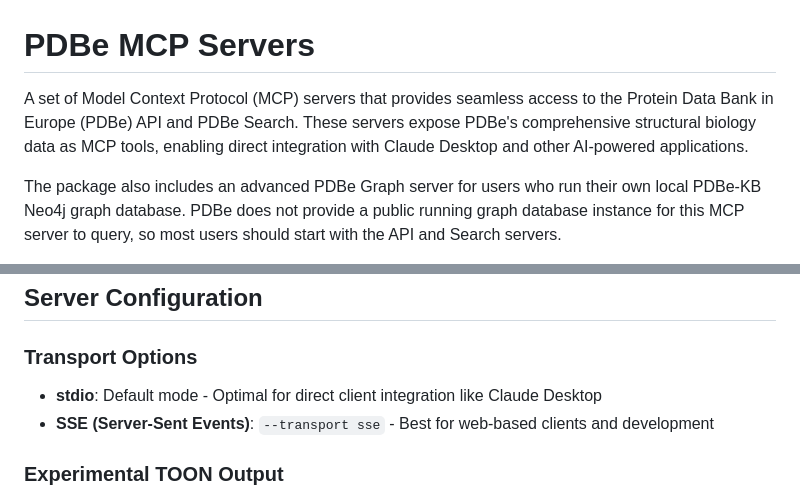
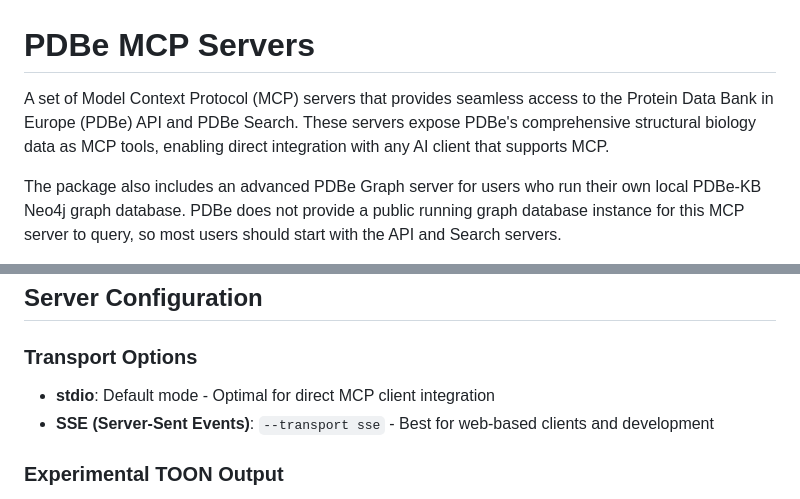
Before and after one commit to PDBeurope/PDBe-MCP-Servers, a Markdown page: README.md, 2 parts joined by grey strips. Rendered like a GitHub page.

```diff
--- a/README.md
+++ b/README.md
@@ -1,6 +1,6 @@
 # PDBe MCP Servers
 
-A set of Model Context Protocol (MCP) servers that provides seamless access to the Protein Data Bank in Europe (PDBe) API and PDBe Search. These servers expose PDBe's comprehensive structural biology data as MCP tools, enabling direct integration with Claude Desktop and other AI-powered applications.
+A set of Model Context Protocol (MCP) servers that provides seamless access to the Protein Data Bank in Europe (PDBe) API and PDBe Search. These servers expose PDBe's comprehensive structural biology data as MCP tools, enabling direct integration with any AI client that supports MCP.
 
 The package also includes an advanced PDBe Graph server for users who run their own local PDBe-KB Neo4j graph database. PDBe does not provide a public running graph database instance for this MCP server to query, so most users should start with the API and Search servers.
 
@@ -399,7 +453,7 @@ The MCP Inspector provides an interactive interface to browse tools, test querie
 
 ### Transport Options
 
-- **stdio**: Default mode - Optimal for direct client integration like Claude Desktop
+- **stdio**: Default mode - Optimal for direct MCP client integration
 - **SSE (Server-Sent Events)**: `--transport sse` - Best for web-based clients and development
 
 ### Experimental TOON Output
```
Also changed, not shown: other parts of README.md (+72 -17 lines).
